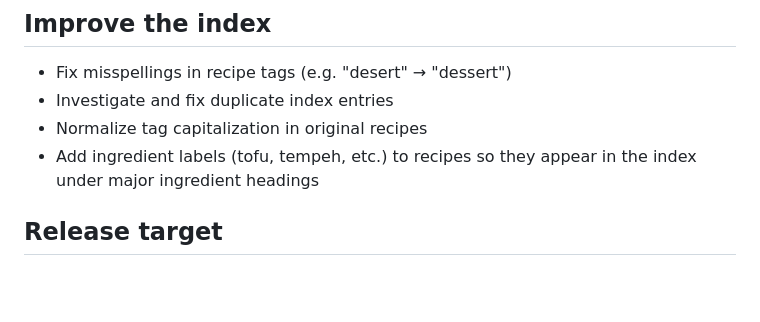
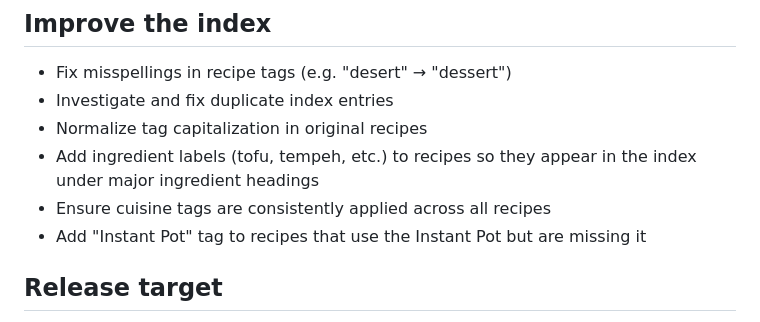
Before and after one commit to hardyoyo/RodmanPottingerCookbook, a Markdown page: TODO.md, the part around the change. GitHub-like rendering; blank space fills up the shorter version.

Commit message:
Add TODO bullets for cuisine consistency and missing Instant Pot tags

```diff
--- a/TODO.md
+++ b/TODO.md
@@ -51,6 +51,8 @@ push/PR.
 - Normalize tag capitalization in original recipes
 - Add ingredient labels (tofu, tempeh, etc.) to recipes so they appear in the
   index under major ingredient headings
+- Ensure cuisine tags are consistently applied across all recipes
+- Add "Instant Pot" tag to recipes that use the Instant Pot but are missing it
 
 ## Release target
 Add a `release` target to the Makefile that cuts a new release of the cookbook
```
